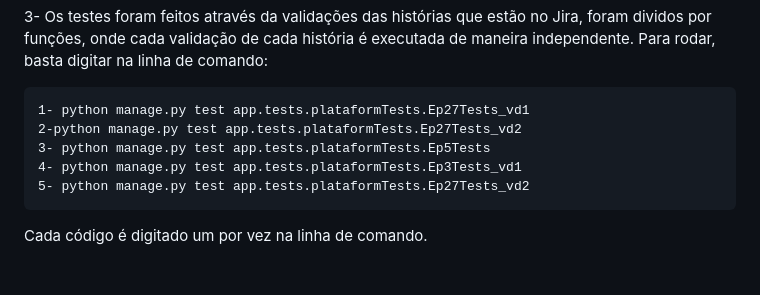
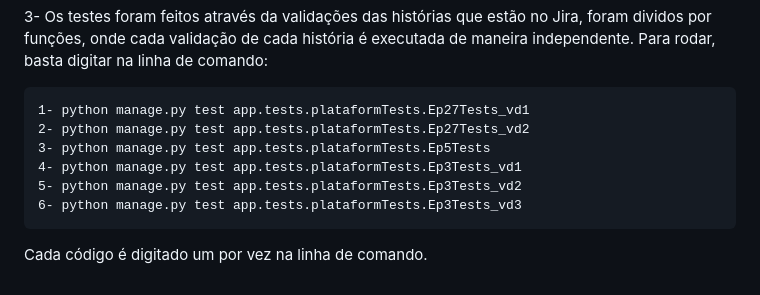
Before and after one commit to luismingati/countIt, a Markdown page: README.md, the part around the change. Rendered like a GitHub page.

````diff
--- a/README.md
+++ b/README.md
@@ -55,10 +55,11 @@ pip install requirements.txt
 
 ```
 1- python manage.py test app.tests.plataformTests.Ep27Tests_vd1
-2-python manage.py test app.tests.plataformTests.Ep27Tests_vd2
+2- python manage.py test app.tests.plataformTests.Ep27Tests_vd2
 3- python manage.py test app.tests.plataformTests.Ep5Tests
 4- python manage.py test app.tests.plataformTests.Ep3Tests_vd1
-5- python manage.py test app.tests.plataformTests.Ep27Tests_vd2
+5- python manage.py test app.tests.plataformTests.Ep3Tests_vd2
+6- python manage.py test app.tests.plataformTests.Ep3Tests_vd3
 ```
 
 Cada código é digitado um por vez na linha de comando.
````
